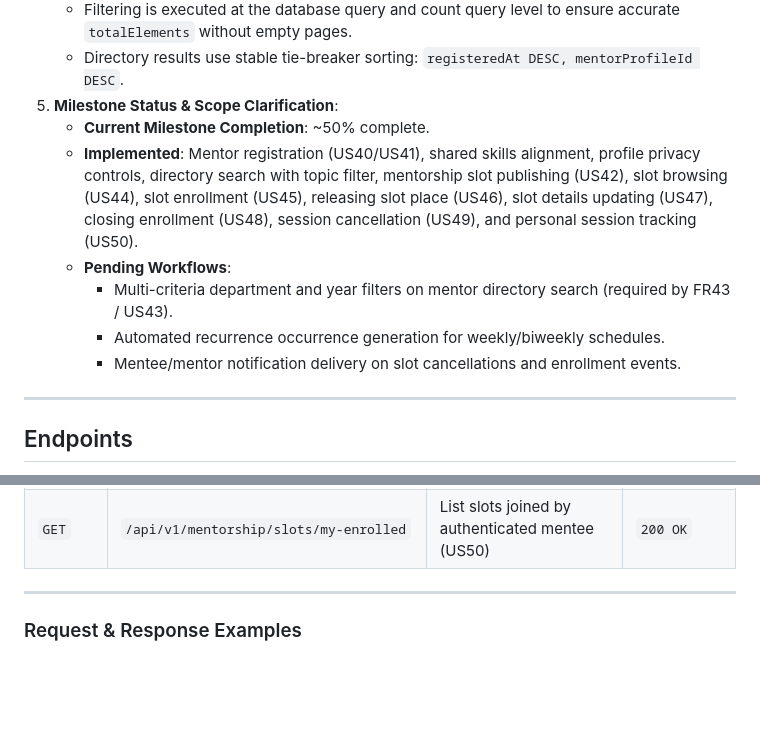
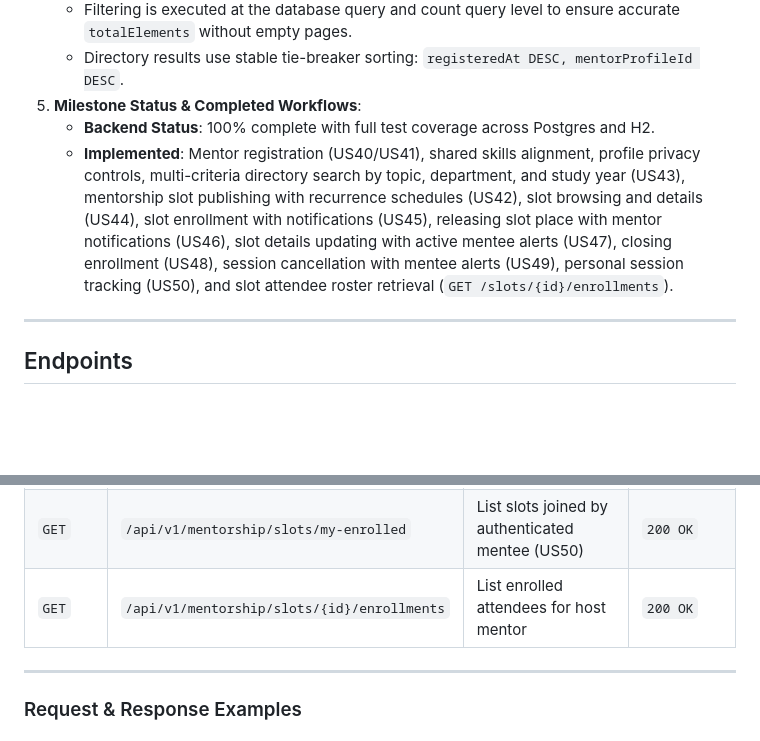
Before and after one commit to aymannondiny/SPL-II_UniConnect, a Markdown page: docs/api/PEER_MENTORSHIP.md, 2 parts joined by grey strips. Drawn GitHub-style; blank space fills up the shorter version.

Commit message:
docs(mentorship): update API specification with new search filters and enrollment endpoint

```diff
--- a/docs/api/PEER_MENTORSHIP.md
+++ b/docs/api/PEER_MENTORSHIP.md
@@ -18,13 +18,9 @@ This document details the Peer Mentorship endpoints introduced in `feature/peer_
    - Only mentors with status `AVAILABLE` and whose accounts are `ACTIVE` and non-anonymized are returned.
    - Filtering is executed at the database query and count query level to ensure accurate `totalElements` without empty pages.
    - Directory results use stable tie-breaker sorting: `registeredAt DESC, mentorProfileId DESC`.
-5. **Milestone Status & Scope Clarification**:
-   - **Current Milestone Completion**: ~50% complete.
-   - **Implemented**: Mentor registration (US40/US41), shared skills alignment, profile privacy controls, directory search with topic filter, mentorship slot publishing (US42), slot browsing (US44), slot enrollment (US45), releasing slot place (US46), slot details updating (US47), closing enrollment (US48), session cancellation (US49), and personal session tracking (US50).
-   - **Pending Workflows**:
-     - Multi-criteria department and year filters on mentor directory search (required by FR43 / US43).
-     - Automated recurrence occurrence generation for weekly/biweekly schedules.
-     - Mentee/mentor notification delivery on slot cancellations and enrollment events.
+5. **Milestone Status & Completed Workflows**:
+   - **Backend Status**: 100% complete with full test coverage across Postgres and H2.
+   - **Implemented**: Mentor registration (US40/US41), shared skills alignment, profile privacy controls, multi-criteria directory search by topic, department, and study year (US43), mentorship slot publishing with recurrence schedules (US42), slot browsing and details (US44), slot enrollment with notifications (US45), releasing slot place with mentor notifications (US46), slot details updating with active mentee alerts (US47), closing enrollment (US48), session cancellation with mentee alerts (US49), personal session tracking (US50), and slot attendee roster retrieval (`GET /slots/{id}/enrollments`).
 
 ---
 
@@ -56,6 +52,7 @@ All endpoints require a valid bearer session header: `Authorization: Bearer <tok
 | `POST` | `/api/v1/mentorship/slots/{id}/cancel` | Cancel slot and active enrollments (US49) | `200 OK` |
 | `GET` | `/api/v1/mentorship/slots/my-mentoring` | List slots created by authenticated mentor (US50) | `200 OK` |
 | `GET` | `/api/v1/mentorship/slots/my-enrolled` | List slots joined by authenticated mentee (US50) | `200 OK` |
+| `GET` | `/api/v1/mentorship/slots/{id}/enrollments` | List enrolled attendees for host mentor | `200 OK` |
 
 ---
 
```
